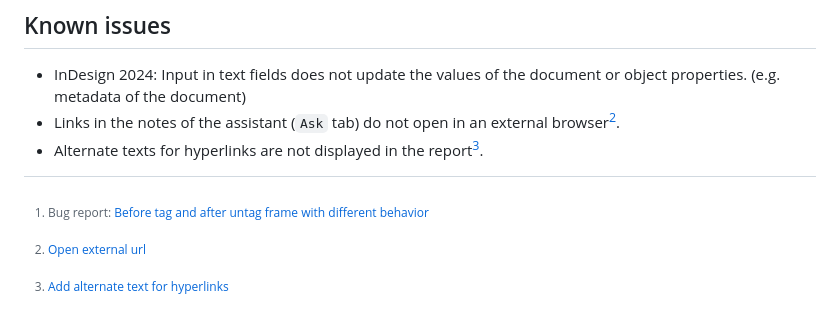
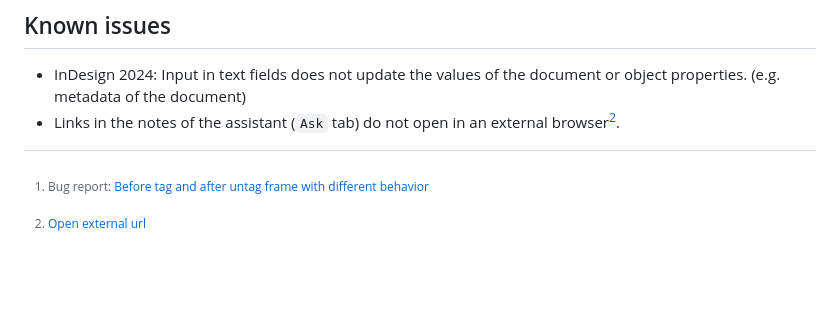
Before and after one commit to RolandDreger/accessibility-4-indesign, a Markdown page: accessibility-4-indesign/accsssibility-4-indesign_doku.en.md, the part around the change. GitHub-like rendering; blank space fills up the shorter version.

```diff
--- a/accessibility-4-indesign/accsssibility-4-indesign_doku.en.md
+++ b/accessibility-4-indesign/accsssibility-4-indesign_doku.en.md
@@ -164,7 +164,5 @@ A manual check tailored to the target group is recommended in any case.
 
 - InDesign 2024: Input in text fields does not update the values of the document or object properties. (e.g. metadata of the document)
 - Links in the notes of the assistant (`Ask` tab) do not open in an external browser[^2].
-- Alternate texts for hyperlinks are not displayed in the report[^3].
 
 [^2]: [Open external url](https://forums.creativeclouddeveloper.com/t/shell-openexternal-url-with-error-messages/9185/4)
-[^3]: [Add alternate text for hyperlinks ](https://indesign.uservoice.com/forums/601021-adobe-indesign-feature-requests/suggestions/44895820-add-alternate-text-for-hyperlinks)
```
Also changed, not shown: accessibility-4-indesign/accsssibility-4-indesign_doku.de.md (+0 -5 lines).
